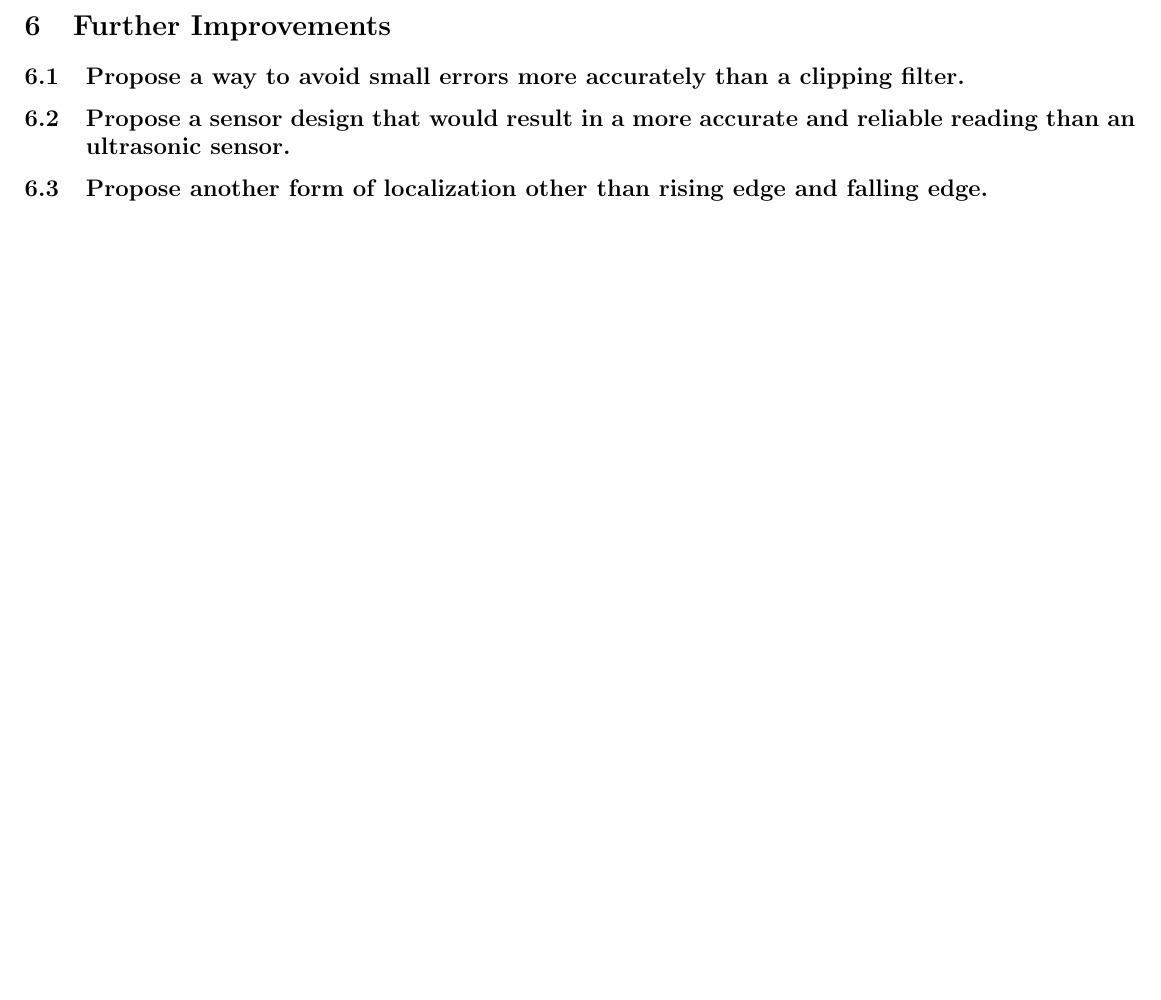
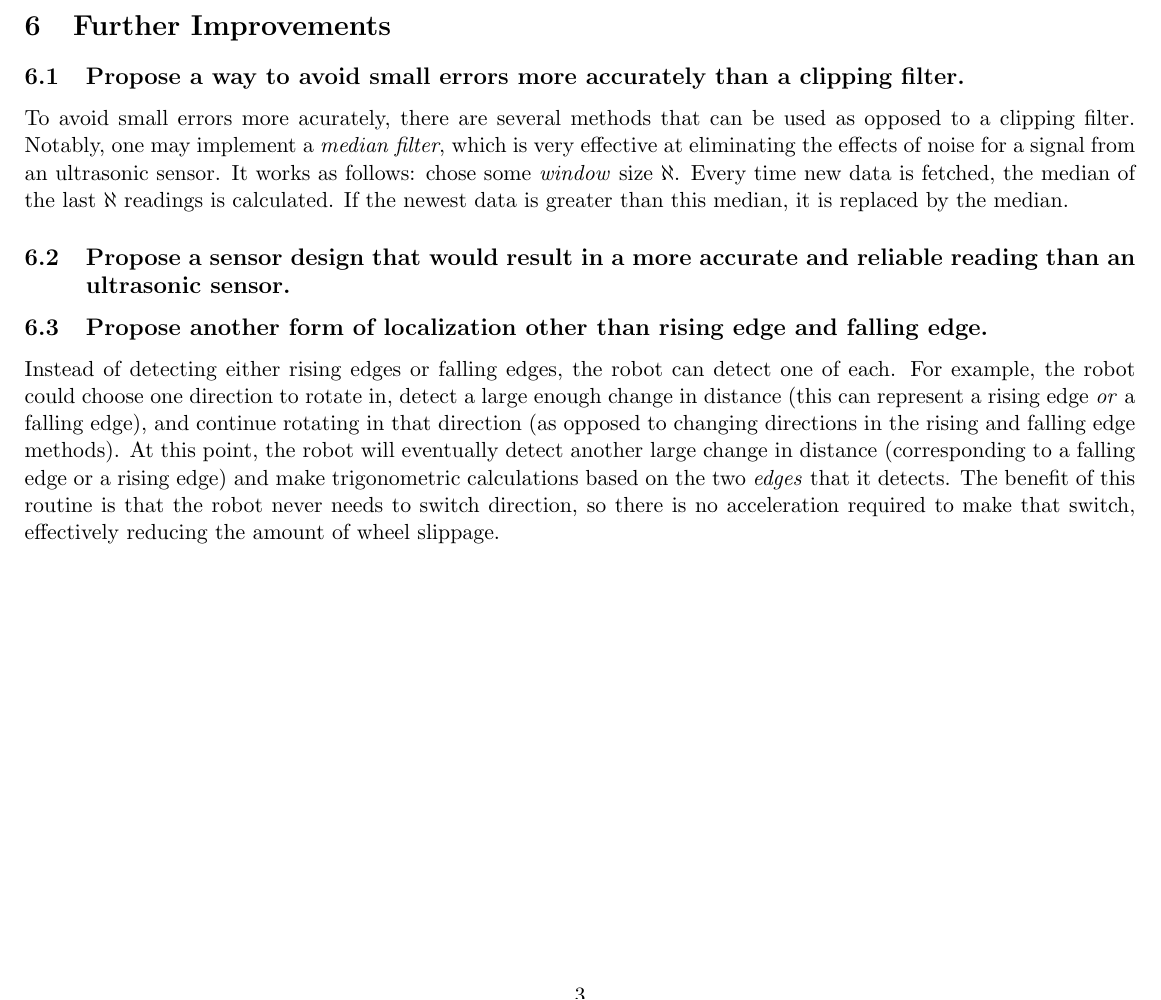
Before and after one commit to JRegimbal/ECSE-211, a LaTeX document (Lab Data/Lab4/LabReport4.tex): part of page 3 of 3, cut so that both start at the same text, the shorter picture padded with empty space. Compiled offline with pdfLaTeX.

Commit message:
Started further improvements

```diff
--- a/Lab Data/Lab4/LabReport4.tex
+++ b/Lab Data/Lab4/LabReport4.tex
@@ -120,10 +120,24 @@ the ultrasonic sensor. Why is detecting minima with the ultrasonic sensor proble
 
 \section{Further Improvements}
 \subsection{Propose a way to avoid small errors more accurately than a clipping filter.}
+To avoid small errors more acurately, there are several methods that can be used as opposed to a
+clipping filter. Notably, one may implement a \textit{median filter}, which is very effective at
+eliminating the effects of noise for a signal from an ultrasonic sensor. It works as follows: chose
+some \textit{window} size $\aleph$. Every time new data is fetched, the median of the last $\aleph$
+readings is calculated. If the newest data is greater than this median, it is replaced by the
+median.
 
 \subsection{Propose a sensor design that would result in a more accurate and reliable reading than
 an ultrasonic sensor.}
 
 \subsection{Propose another form of localization other than rising edge and falling edge.}
+\par Instead of detecting either rising edges or falling edges, the robot can detect one of each. For
+example, the robot could choose one direction to rotate in, detect a large enough change in distance
+(this can represent a rising edge \textit{or} a falling edge), and continue rotating in that
+direction (as opposed to changing directions in the rising and falling edge methods). At this point,
+the robot will eventually detect another large change in distance (corresponding to a falling edge
+or a rising edge) and make trigonometric calculations based on the two \textit{edges} that it
+detects. The benefit of this routine is that the robot never needs to switch direction, so there is
+no acceleration required to make that switch, effectively reducing the amount of wheel slippage.
 
 \end{document}
```
Also changed, not shown: Lab Data/Lab4/LabReport4.pdf.
